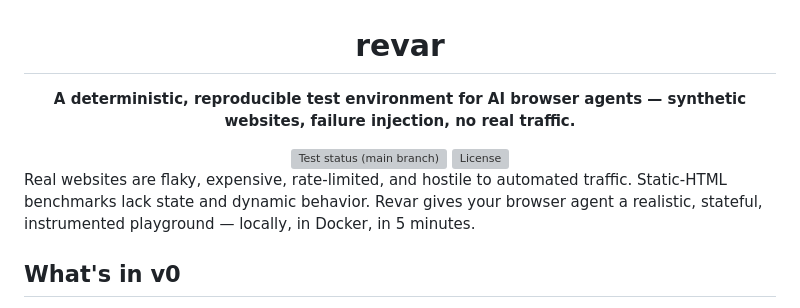
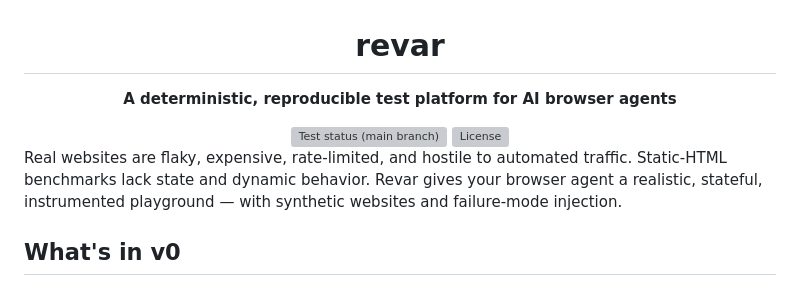
Before and after one commit to revar-ai/revar, a Markdown page: README.md, the part around the change. Rendered like a GitHub page; grey boxes are pictures that could not be loaded.

```diff
--- a/README.md
+++ b/README.md
@@ -3,8 +3,7 @@
 </h1>
 
 <p align="center">
-  <strong>A deterministic, reproducible test environment for AI browser agents —
-synthetic websites, failure injection, no real traffic.</strong>
+  <strong>A deterministic, reproducible test platform for AI browser agents</strong>
 </p>
 
 <div align="center">
@@ -15,7 +14,7 @@ synthetic websites, failure injection, no real traffic.</strong>
     <img src="https://img.shields.io/github/license/revar-ai/revar" alt="License" /></a>
 </div>
 
-Real websites are flaky, expensive, rate-limited, and hostile to automated traffic. Static-HTML benchmarks lack state and dynamic behavior. Revar gives your browser agent a realistic, stateful, instrumented playground — locally, in Docker, in 5 minutes.
+Real websites are flaky, expensive, rate-limited, and hostile to automated traffic. Static-HTML benchmarks lack state and dynamic behavior. Revar gives your browser agent a realistic, stateful, instrumented playground — with synthetic websites and failure-mode injection.
 
 ## What's in v0
 
```
